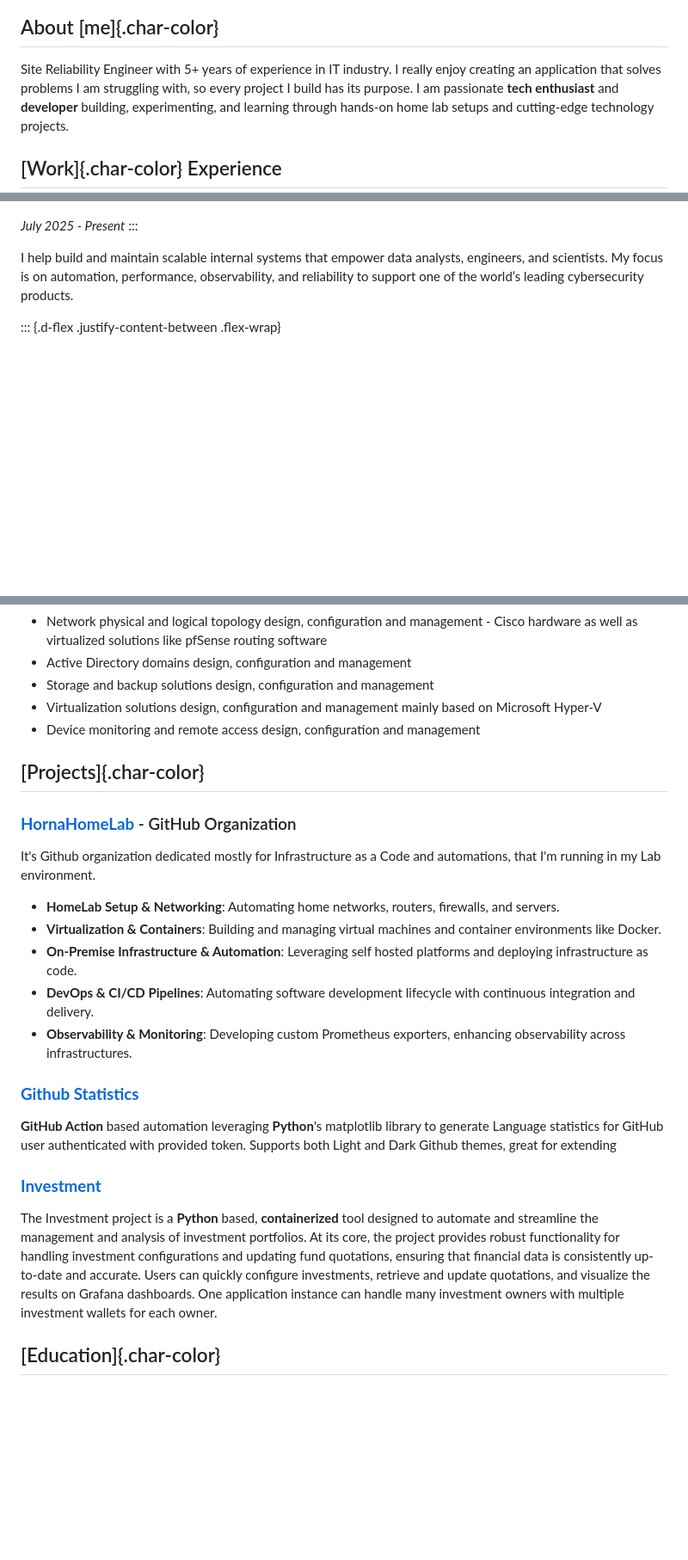
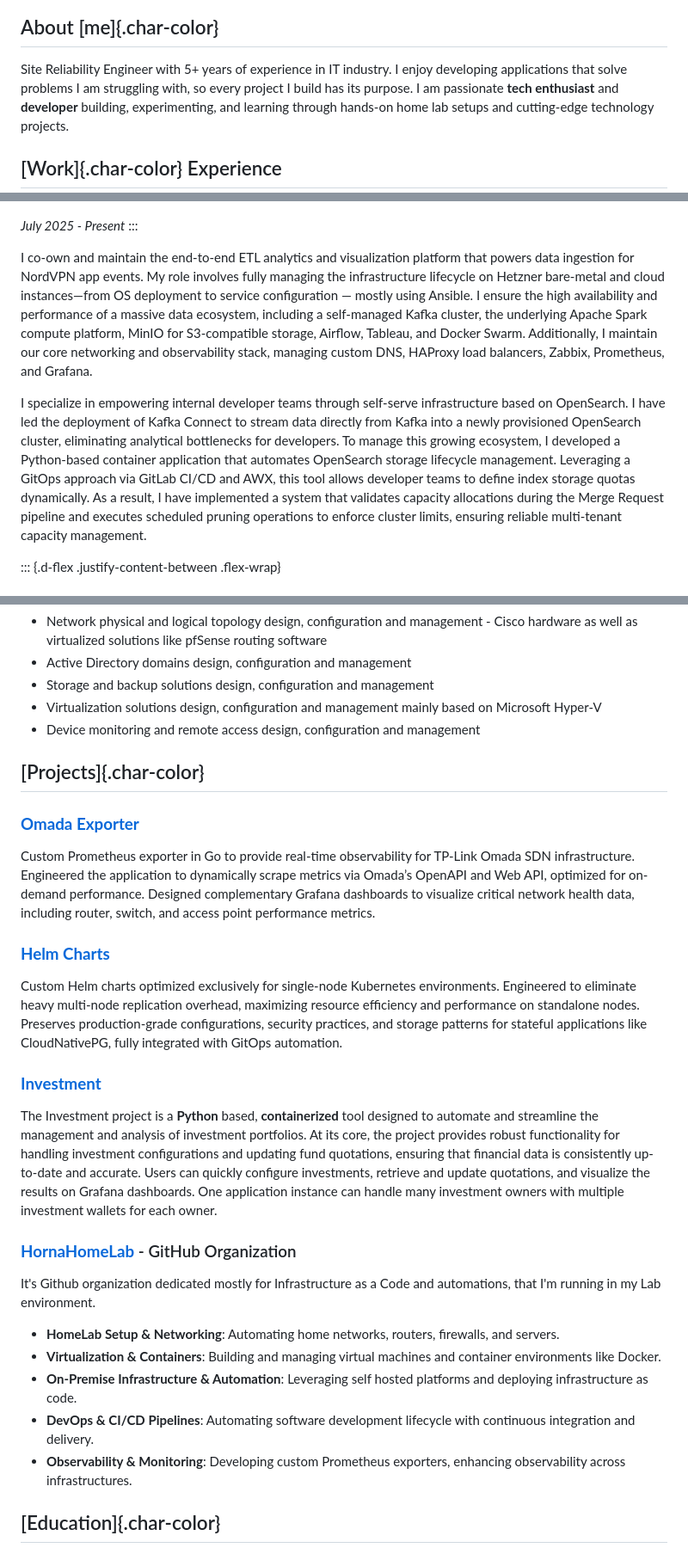
Before and after one commit to StanislawHorna/StanislawHorna.github.io, a Markdown page: RESUME.md, 3 parts joined by grey strips. Shown at 86% size. GitHub-like rendering; blank space fills up the shorter version.

Commit message:
update Experience and Projects

```diff
--- a/RESUME.md
+++ b/RESUME.md
@@ -65,7 +65,7 @@ Site Reliability Engineer\\[1.5em]
 ## About [me]{.char-color}
 
 Site Reliability Engineer with 5+ years of experience in IT industry.
-I really enjoy creating an application that solves problems I am struggling with,
+I enjoy developing applications that solve problems I am struggling with,
 so every project I build has its purpose.
 I am passionate **tech enthusiast** and **developer** building, experimenting, and learning
 through hands-on home lab setups and cutting-edge technology projects.
@@ -79,9 +79,19 @@ through hands-on home lab setups and cutting-edge technology projects.
 _July 2025 - Present_
 :::
 
-I help build and maintain scalable internal systems that empower data analysts, engineers, and scientists.
-My focus is on automation, performance, observability, and reliability
-to support one of the world’s leading cybersecurity products.
+I co-own and maintain the end-to-end ETL analytics and visualization platform that powers data ingestion for NordVPN app events.
+My role involves fully managing the infrastructure lifecycle on Hetzner bare-metal and cloud instances—from OS deployment to service configuration — mostly using Ansible.
+I ensure the high availability and performance of a massive data ecosystem, including a self-managed Kafka cluster,
+the underlying Apache Spark compute platform, MinIO for S3-compatible storage, Airflow, Tableau, and Docker Swarm.
+Additionally, I maintain our core networking and observability stack, managing custom DNS, HAProxy load balancers, Zabbix, Prometheus, and Grafana.
+
+I specialize in empowering internal developer teams through self-serve infrastructure based on OpenSearch.
+I have led the deployment of Kafka Connect to stream data directly from Kafka into a newly provisioned OpenSearch cluster,
+eliminating analytical bottlenecks for developers.
+To manage this growing ecosystem, I developed a Python-based container application that automates OpenSearch storage lifecycle management.
+Leveraging a GitOps approach via GitLab CI/CD and AWX, this tool allows developer teams to define index storage quotas dynamically.
+As a result, I have implemented a system that validates capacity allocations during the Merge Request pipeline
+and executes scheduled pruning operations to enforce cluster limits, ensuring reliable multi-tenant capacity management.
 
 ::: {.d-flex .justify-content-between .flex-wrap}
 
@@ -151,6 +161,29 @@ During my daily work I cover following areas:
 
 ## [Projects]{.char-color}
 
+### [**Omada Exporter**](https://github.com/StanislawHorna/omada-exporter-go)
+
+Custom Prometheus exporter in Go to provide real-time observability for TP-Link Omada SDN infrastructure.
+Engineered the application to dynamically scrape metrics via Omada’s OpenAPI and Web API, optimized for on-demand performance.
+Designed complementary Grafana dashboards to visualize critical network health data,
+including router, switch, and access point performance metrics.
+
+### [**Helm Charts**](https://github.com/StanislawHorna/helm-charts)
+
+Custom Helm charts optimized exclusively for single-node Kubernetes environments.
+Engineered to eliminate heavy multi-node replication overhead, maximizing resource efficiency and performance on standalone nodes.
+Preserves production-grade configurations, security practices, and storage patterns for stateful applications like CloudNativePG,
+fully integrated with GitOps automation.
+
+### [**Investment**](https://github.com/StanislawHorna/Investment)
+
+The Investment project is a **Python** based, **containerized** tool
+designed to automate and streamline the management and analysis of investment portfolios.
+At its core, the project provides robust functionality for handling investment configurations and updating fund quotations,
+ensuring that financial data is consistently up-to-date and accurate.
+Users can quickly configure investments, retrieve and update quotations, and visualize the results on Grafana dashboards.
+One application instance can handle many investment owners with multiple investment wallets for each owner.
+
 ### [**HornaHomeLab**](https://github.com/HornaHomeLab) - GitHub Organization
 
 It's Github organization dedicated mostly for Infrastructure as a Code and automations,
@@ -161,21 +194,6 @@ that I'm running in my Lab environment.
 - **On-Premise Infrastructure & Automation**: Leveraging self hosted platforms and deploying infrastructure as code.
 - **DevOps & CI/CD Pipelines**: Automating software development lifecycle with continuous integration and delivery.
 - **Observability & Monitoring**: Developing custom Prometheus exporters, enhancing observability across infrastructures.
-
-### [**Github Statistics**](https://github.com/StanislawHorna/GitHub_Statistics)
-
-**GitHub Action** based automation leveraging **Python**'s matplotlib library to generate Language statistics
-for GitHub user authenticated with provided token.
-Supports both Light and Dark Github themes, great for extending
-
-### [**Investment**](https://github.com/StanislawHorna/Investment)
-
-The Investment project is a **Python** based, **containerized** tool
-designed to automate and streamline the management and analysis of investment portfolios.
-At its core, the project provides robust functionality for handling investment configurations and updating fund quotations,
-ensuring that financial data is consistently up-to-date and accurate.
-Users can quickly configure investments, retrieve and update quotations, and visualize the results on Grafana dashboards.
-One application instance can handle many investment owners with multiple investment wallets for each owner.
 
 ## [Education]{.char-color}
 
```
